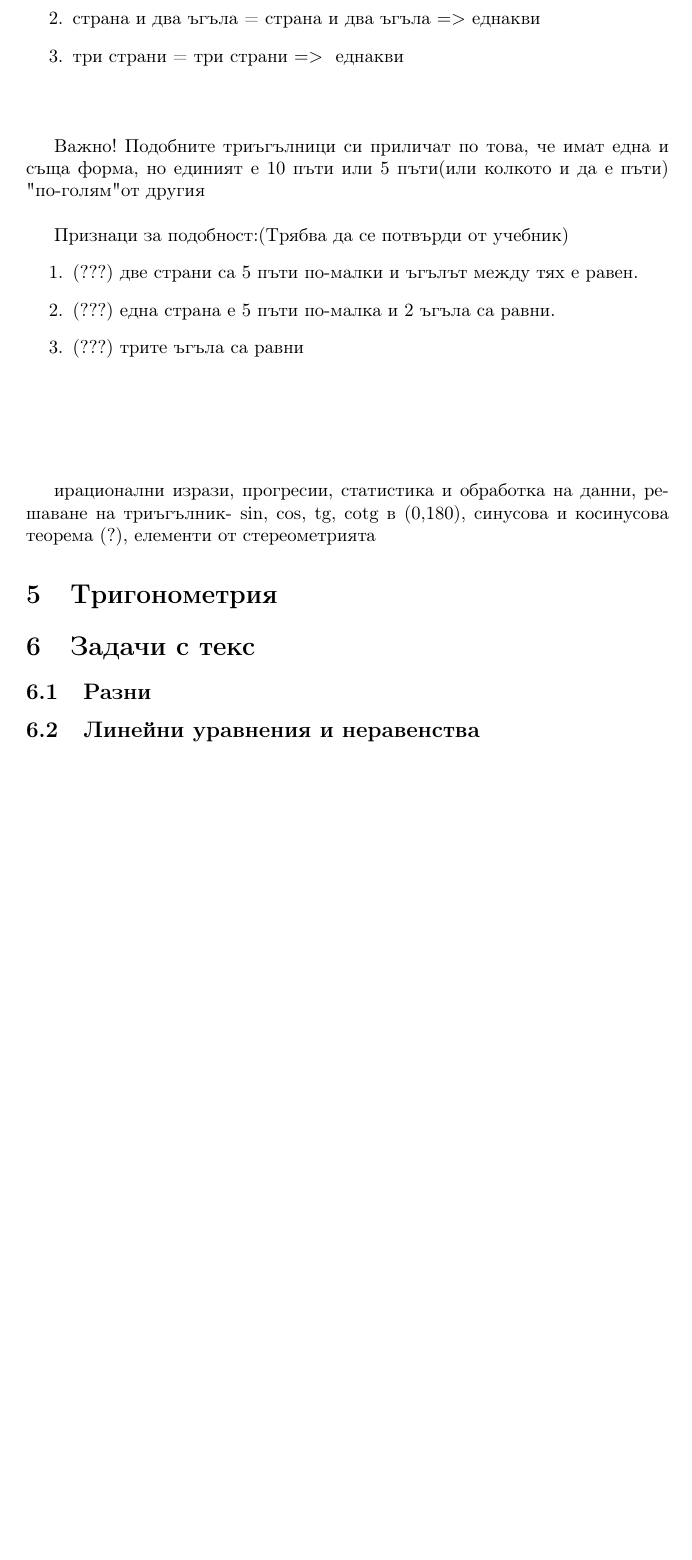
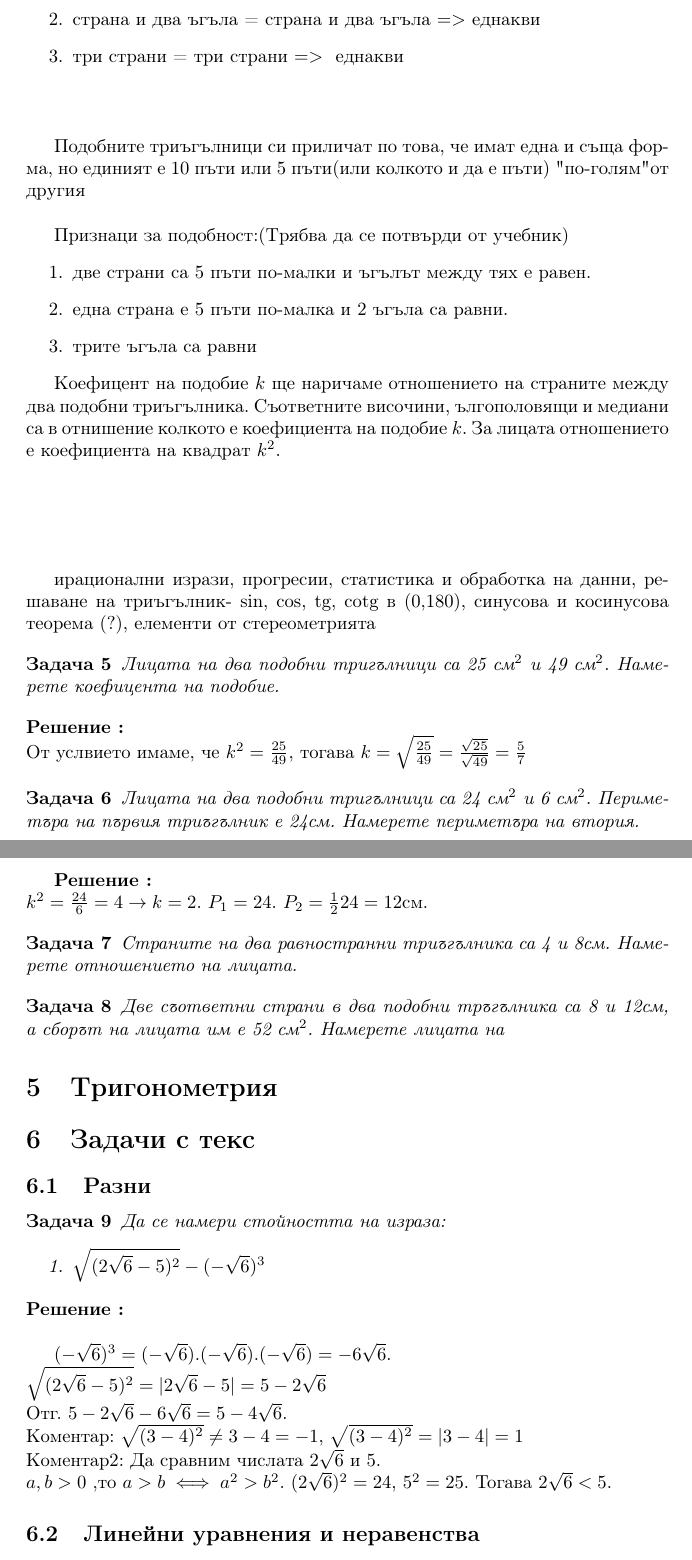
Before and after one commit to hitrioto/DespinaMath, a LaTeX document (workbook_Despina.tex): part of page 7 of 10 before the commit and two parts of pages 7 and 8 of 11 after it, the two joined at a grey line, cut so that both start at the same text, the shorter picture padded with empty space. Compiled offline with pdfLaTeX.

Commit message:
Update 30.10 from last week

```diff
--- a/workbook_Despina.tex
+++ b/workbook_Despina.tex
@@ -190,20 +202,42 @@ $cotg(\alpha) = \frac{1}{\sqrt3} = \frac{\sqrt3}{\sqrt9} =  \frac{\sqrt3}{3}$
 	\vspace{1cm}
 
 
-	Важно! Подобните триъгълници си приличат по това, че имат една и съща форма, но единият е 10 пъти или 5 пъти(или колкото и да е пъти) "по-голям" от другия \\
+	Подобните триъгълници си приличат по това, че имат една и съща форма, но единият е 10 пъти или 5 пъти(или колкото и да е пъти) "по-голям" от другия \\
 
 		Признаци за подобност:(Трябва да се потвърди от учебник)
 	\begin{enumerate}
-		\item (???) две страни са 5 пъти по-малки и ъгълът между тях е равен.
-		\item (???) една страна е 5 пъти по-малка и 2 ъгъла са равни.
- 		\item  (???) трите ъгъла са равни
+		\item две страни са 5 пъти по-малки и ъгълът между тях е равен.
+		\item една страна е 5 пъти по-малка и 2 ъгъла са равни.
+ 		\item  трите ъгъла са равни
  	\end{enumerate}
 
-
+	Коефицент на подобие $k$ ще наричаме отношението на страните между два подобни триъгълника. Съответните височини, ългополовящи и медиани са в отнишение колкото е коефициента на подобие $k$. За лицата отношението е коефициента на квадрат $k^2$.
 
 	\vspace{2cm}
 	ирационални изрази, прогресии, статистика и обработка на данни,
 	решаване на триъгълник- sin, cos, tg, cotg в (0,180), синусова и косинусова теорема (?), елементи от стереометрията
+
+	\begin{problem}
+		Лицата на два подобни тригълници са 25 см$^2$ и 49 см$^2$. Намерете коефицента на подобие.
+	\end{problem}
+ \solution
+ От услвието имаме, че $k^2 = \frac{25}{49}$, тогава $ k = \sqrt{\frac{25}{49}} = \frac{\sqrt {25}}{ \sqrt {49}} = \frac{5}{7}  $
+
+	\begin{problem}
+		Лицата на два подобни тригълници са 24 см$^2$ и 6 см$^2$. Периметъра на първия триъгълник е 24см. Намерете периметъра на втория.
+	\end{problem}
+
+	\solution $ k^2 = \frac{24}{6} = 4 \to k = 2$. $P_1 = 24$. $ P_2 = \frac{1}{2}24 = 12$см.
+
+
+\begin{problem}
+Страните на два равностранни триъгълника са 4 и 8см. Намерете отношението на лицата.
+\end{problem}
+
+\begin{problem}
+Две съответни страни в два подобни тръгълника са 8 и 12см, а сборът на лицата им е 52 см$^2$. Намерете лицата на
+\end{problem}
+
 
 
 
@@ -213,7 +247,21 @@ $cotg(\alpha) = \frac{1}{\sqrt3} = \frac{\sqrt3}{\sqrt9} =  \frac{\sqrt3}{3}$
 \section{Задачи с текс}
 
 \subsection{Разни}
+\begin{problem}
+Да се намери стойността на израза:
+\begin{enumerate}
+	\item $\sqrt{(2\sqrt{6} - 5 )^2} - (-\sqrt{6})^3$
+\end{enumerate}
+\end{problem}
+\solution
 
+$ (-\sqrt{6})^3 =(-\sqrt{6}).(-\sqrt{6}).(-\sqrt{6}) = -6\sqrt{6}. $ \\
+$\sqrt{(2\sqrt{6} - 5 )^2} = | 2\sqrt{6} - 5 | = 5 - 2\sqrt6$ \\
+Отг. $ 5 - 2\sqrt 6 - 6\sqrt{6} = 5 - 4\sqrt{6} $. \\
+Коментар: $\sqrt{(3-4)^2} \neq 3-4 = -1 $, $\sqrt{(3-4)^2} = | 3-4| = 1$  \\
+Коментар2: Да сравним числата $2\sqrt6$ и $5.$ \\
+$a,b >0 $ ,то $a>b \iff a^2 > b^2 $.
+$(2\sqrt 6)^2 = 24$, $5^2 = 25 $. Тогава  $2\sqrt6 < 5.$
 
 \subsection{Линейни уравнения и неравенства}
 
```
Also changed, not shown: Similar_triangles.png (added), workbook_Despina.pdf, workbook_Despina.tex (22 more changed lines).
